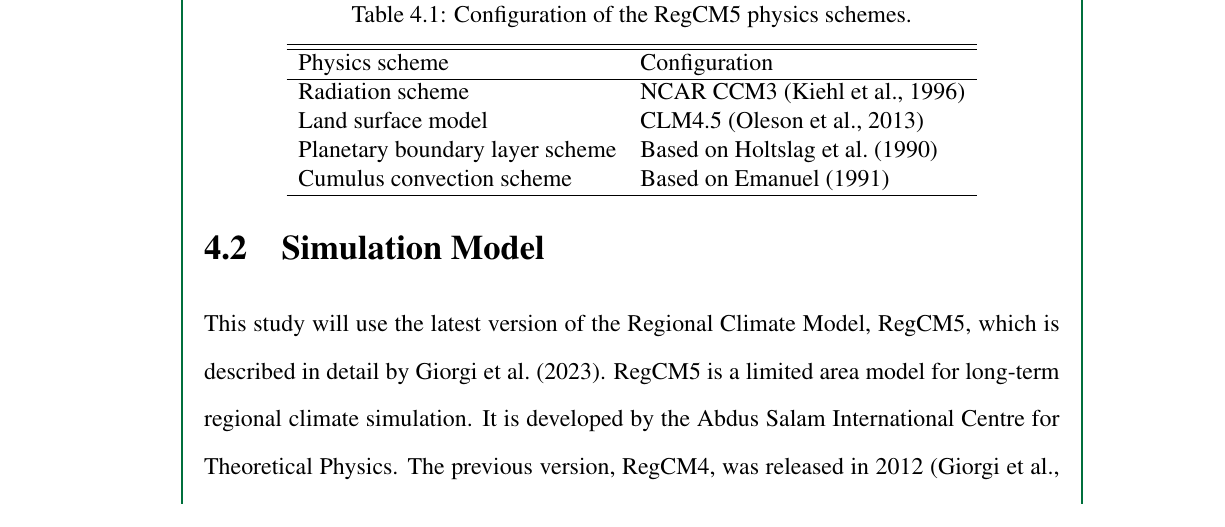
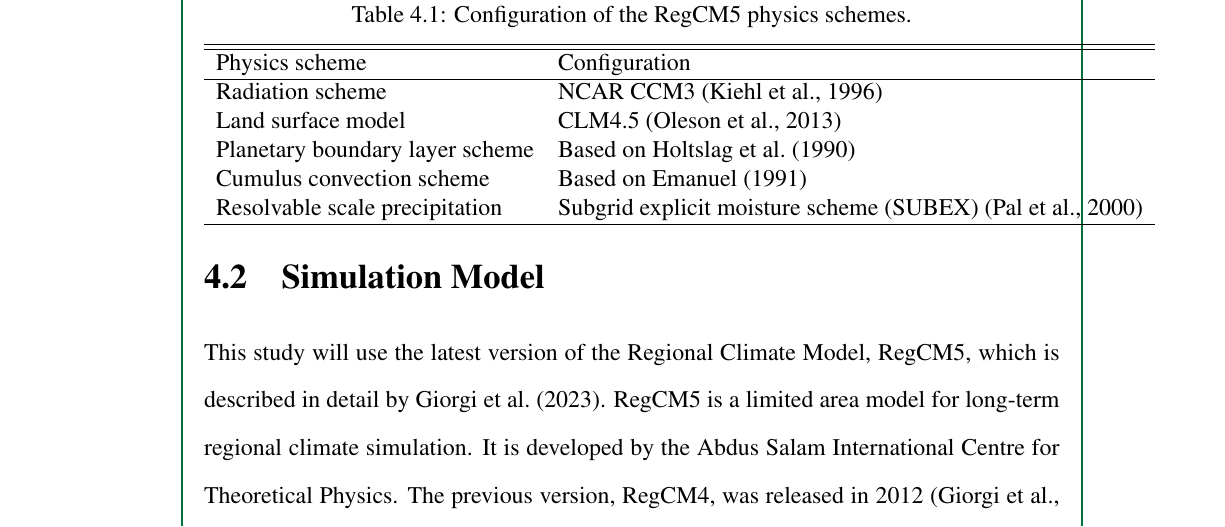
Before and after one commit to ericson-domingo-ug/thesis-latex, a LaTeX thesis (thesis.tex, which reads body/method.tex): part of page 25 of 31 before the commit and part of page 25 of 32 after it, cut so that both start at the same text. Compiled offline with pdfLaTeX.

Commit message:
Add resolvable scale precipitation to table of physics schemes

```diff
--- a/body/method.tex
+++ b/body/method.tex
@@ -39,6 +39,7 @@
 			Land surface model & CLM4.5 (\cite{Oleson2013})\\
 			Planetary boundary layer scheme & Based on \textcite{Holtslag1990}\\
 			Cumulus convection scheme & Based on \textcite{Emanuel1991}\\
+			Resolvable scale precipitation & Subgrid explicit moisture scheme (SUBEX) (\cite{Pal2000})\\
 			\hline
 		\end{tabular}
 	\end{table}
```
